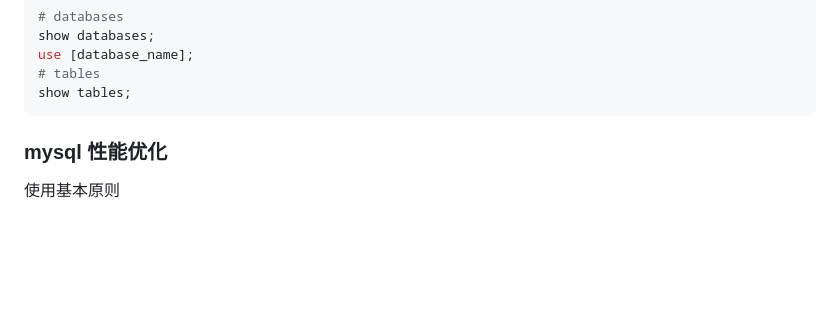
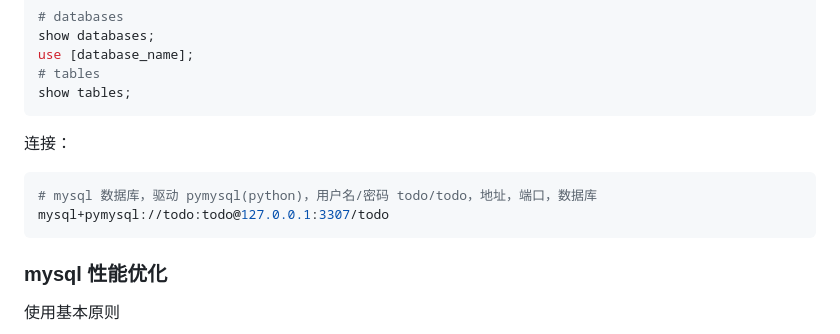
Before and after one commit to NARUTOne-note/Node, a Markdown page: dbs/mysql.md, the part around the change. GitHub-like rendering; blank space fills up the shorter version.

````diff
--- a/dbs/mysql.md
+++ b/dbs/mysql.md
@@ -35,6 +35,13 @@ show databases;
 use [database_name];
 # tables
 show tables;
+```
+
+连接：
+
+```bash
+# mysql 数据库，驱动 pymysql(python)，用户名/密码 todo/todo，地址，端口，数据库
+mysql+pymysql://todo:todo@127.0.0.1:3307/todo
 ```
 
 ### mysql 性能优化
````
Also changed, not shown: servers/docker/index.md (+8 -0 lines).
